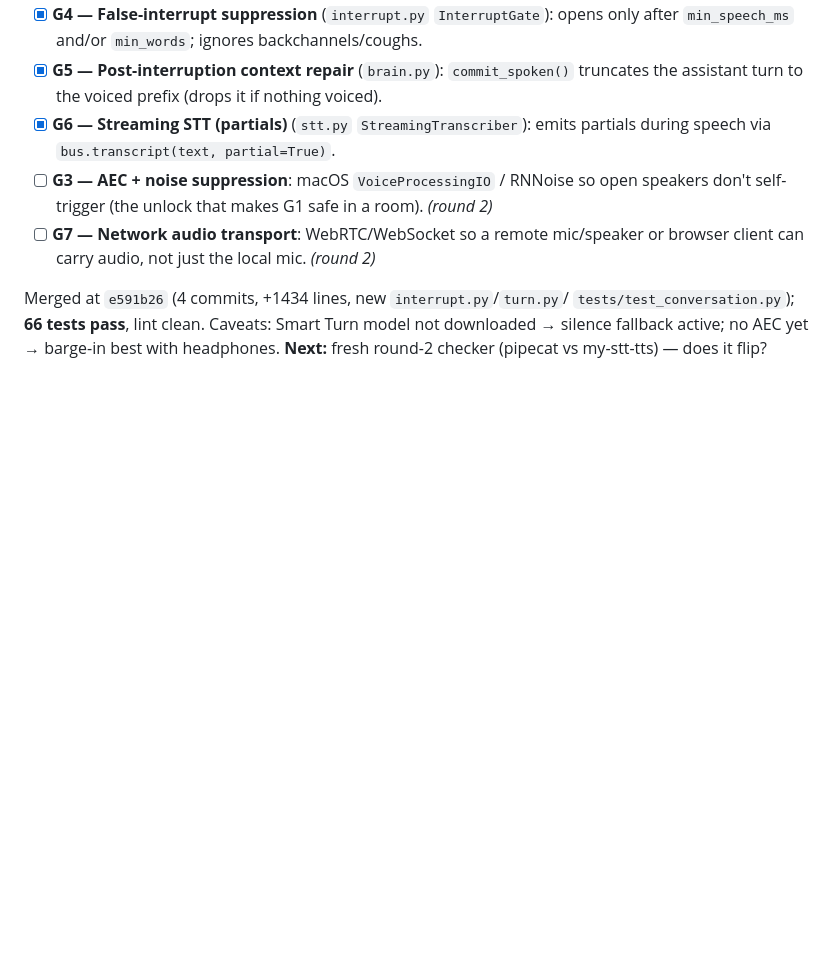
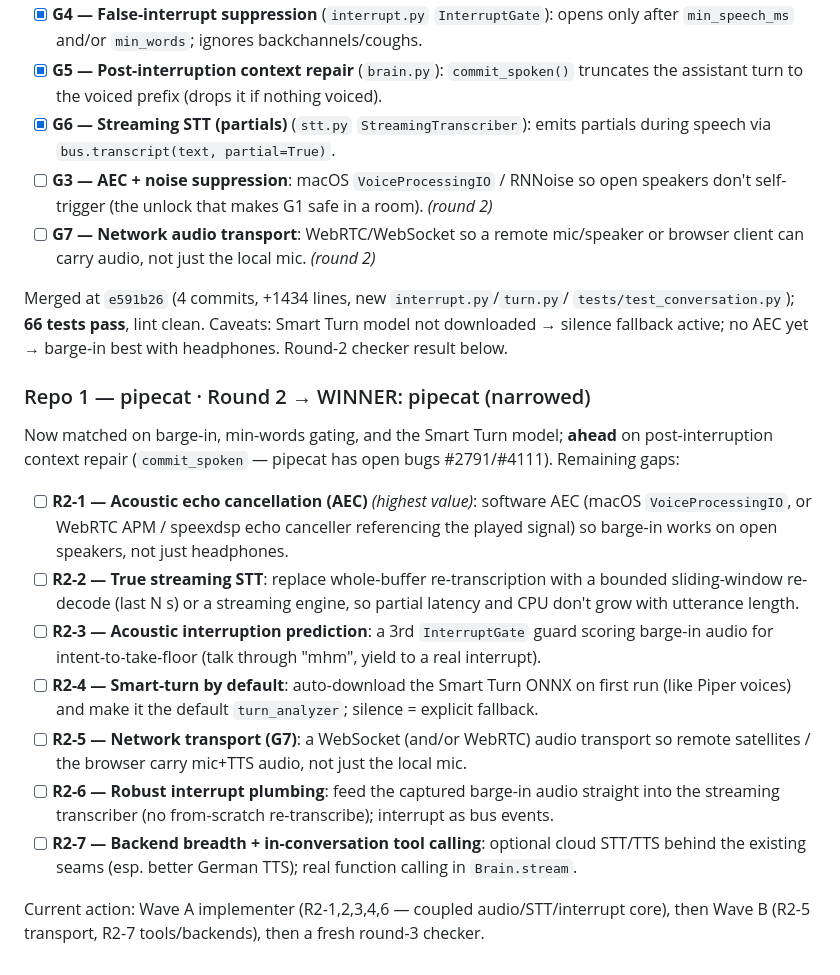
Before and after one commit to glensk/my-stt-tts, a Markdown page: PLAN_checker_loop.md, the part around the change. Rendered like a GitHub page; blank space fills up the shorter version.

Commit message:
docs: log round-2 verdict (pipecat narrowly) + remaining gaps

```diff
--- a/PLAN_checker_loop.md
+++ b/PLAN_checker_loop.md
@@ -55,4 +55,30 @@ playback; barge-in, smart-turn, AEC all deferred to Phase 7). Gaps to close:
 Merged at `e591b26` (4 commits, +1434 lines, new `interrupt.py`/`turn.py`/
 `tests/test_conversation.py`); **66 tests pass**, lint clean. Caveats: Smart Turn
 model not downloaded → silence fallback active; no AEC yet → barge-in best with
-headphones. **Next:** fresh round-2 checker (pipecat vs my-stt-tts) — does it flip?
+headphones. Round-2 checker result below.
+
+### Repo 1 — pipecat · Round 2 → WINNER: pipecat (narrowed)
+
+Now matched on barge-in, min-words gating, and the Smart Turn model; **ahead** on
+post-interruption context repair (`commit_spoken` — pipecat has open bugs #2791/#4111).
+Remaining gaps:
+
+- [ ] **R2-1 — Acoustic echo cancellation (AEC)** *(highest value)*: software AEC
+  (macOS `VoiceProcessingIO`, or WebRTC APM / speexdsp echo canceller referencing the
+  played signal) so barge-in works on open speakers, not just headphones.
+- [ ] **R2-2 — True streaming STT**: replace whole-buffer re-transcription with a
+  bounded sliding-window re-decode (last N s) or a streaming engine, so partial latency
+  and CPU don't grow with utterance length.
+- [ ] **R2-3 — Acoustic interruption prediction**: a 3rd `InterruptGate` guard scoring
+  barge-in audio for intent-to-take-floor (talk through "mhm", yield to a real interrupt).
+- [ ] **R2-4 — Smart-turn by default**: auto-download the Smart Turn ONNX on first run
+  (like Piper voices) and make it the default `turn_analyzer`; silence = explicit fallback.
+- [ ] **R2-5 — Network transport (G7)**: a WebSocket (and/or WebRTC) audio transport so
+  remote satellites / the browser carry mic+TTS audio, not just the local mic.
+- [ ] **R2-6 — Robust interrupt plumbing**: feed the captured barge-in audio straight
+  into the streaming transcriber (no from-scratch re-transcribe); interrupt as bus events.
+- [ ] **R2-7 — Backend breadth + in-conversation tool calling**: optional cloud STT/TTS
+  behind the existing seams (esp. better German TTS); real function calling in `Brain.stream`.
+
+Current action: Wave A implementer (R2-1,2,3,4,6 — coupled audio/STT/interrupt core),
+then Wave B (R2-5 transport, R2-7 tools/backends), then a fresh round-3 checker.
```
